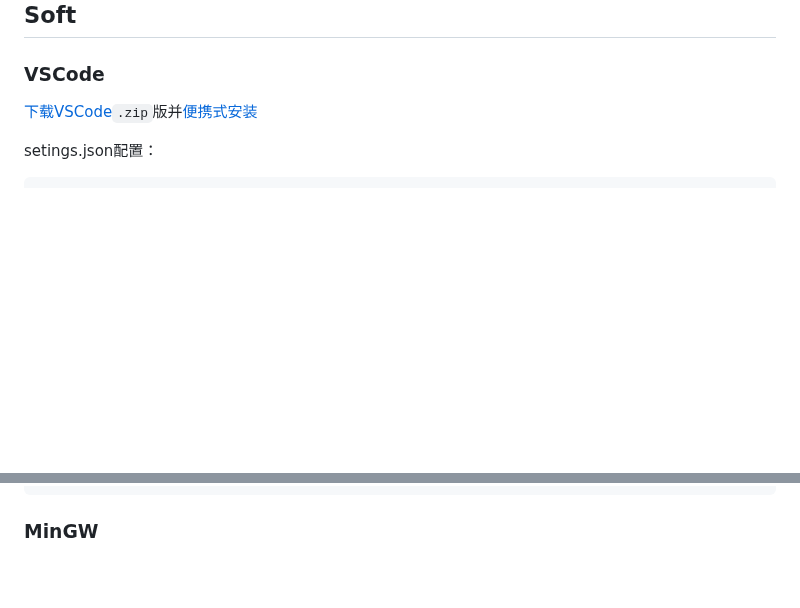
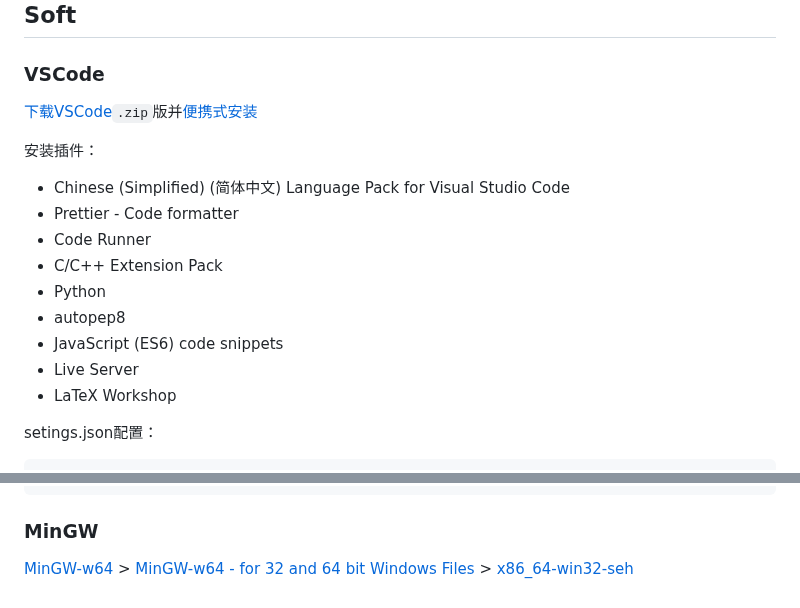
Before and after one commit to lyz127/VSCode-Portable, a Markdown page: README.md, 2 parts joined by grey strips. Drawn GitHub-style; blank space fills up the shorter version.

````diff
--- a/README.md
+++ b/README.md
@@ -17,6 +17,17 @@
 ## Soft
 ### VSCode
 [下载VSCode](https://code.visualstudio.com/#alt-downloads)`.zip`版并[便携式安装](https://code.visualstudio.com/docs/editor/portable)
+
+安装插件：
+ - Chinese (Simplified) (简体中文) Language Pack for Visual Studio Code
+ - Prettier - Code formatter
+ - Code Runner
+ - C/C++ Extension Pack
+ - Python
+ - autopep8
+ - JavaScript (ES6) code snippets
+ - Live Server
+ - LaTeX Workshop
 
 setings.json配置：
 ```json
@@ -134,3 +145,4 @@ setings.json配置：
 }
 ```
 ### MinGW
+[MinGW-w64](https://www.mingw-w64.org/downloads/) > [MinGW-w64 - for 32 and 64 bit Windows Files](https://sourceforge.net/projects/mingw-w64/files/mingw-w64/mingw-w64-release/) > [x86_64-win32-seh](https://sourceforge.net/projects/mingw-w64/files/Toolchains%20targetting%20Win64/Personal%20Builds/mingw-builds/8.1.0/threads-win32/seh/x86_64-8.1.0-release-win32-seh-rt_v6-rev0.7z)
````
